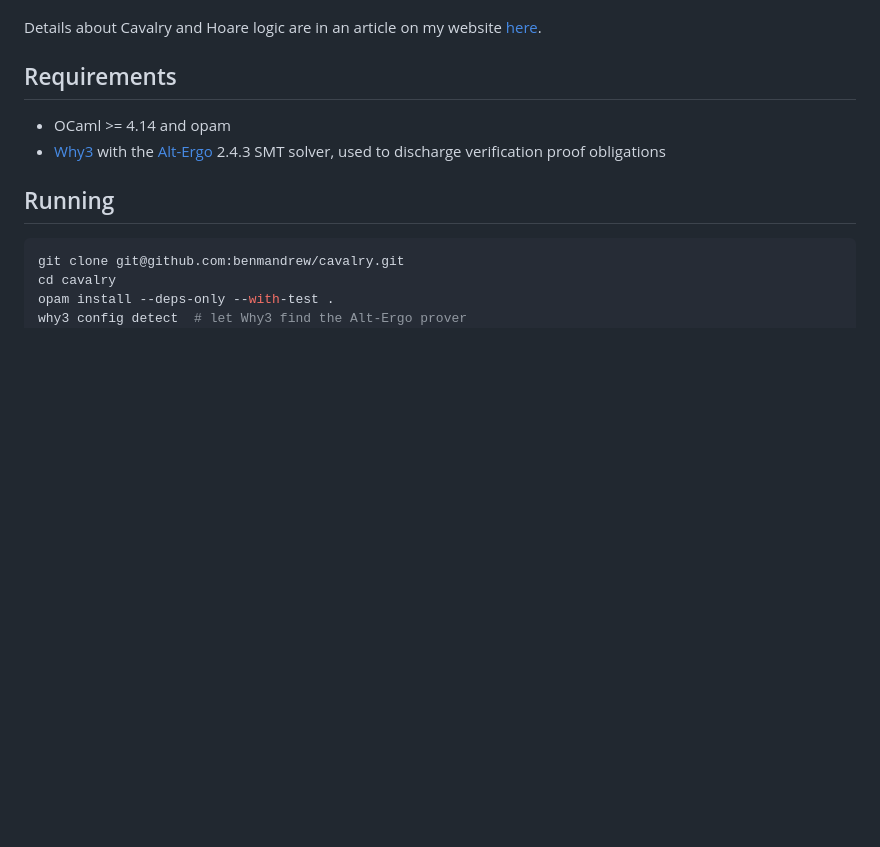
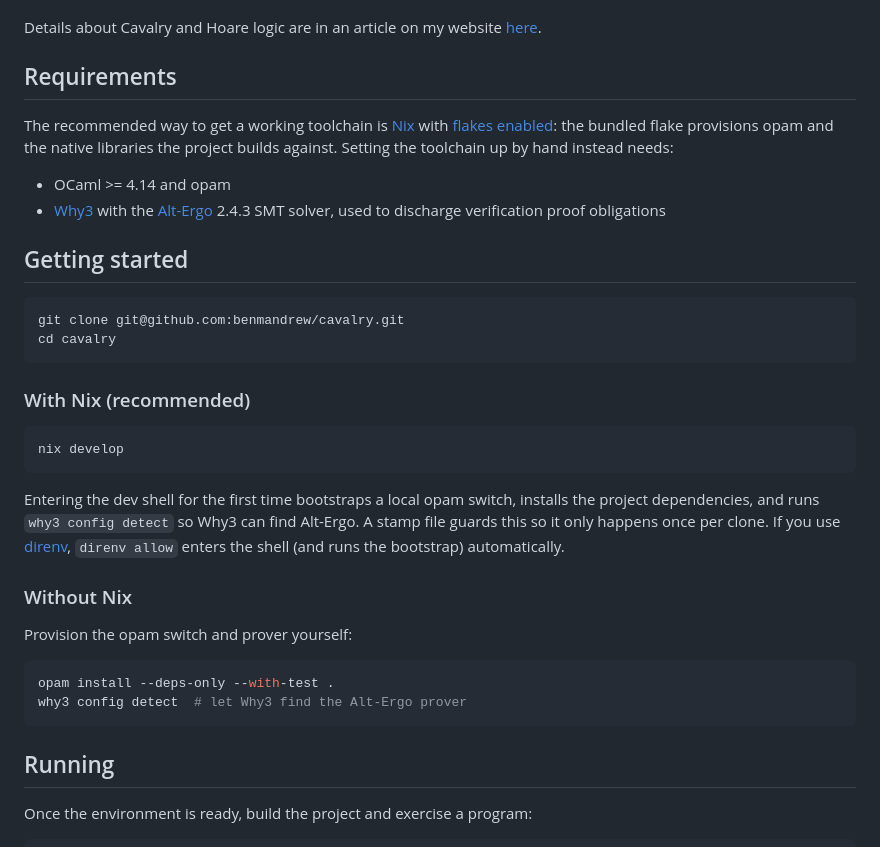
Before and after one commit to benmandrew/cavalry, a Markdown page: README.md, the part around the change. GitHub-like rendering; blank space fills up the shorter version.

Commit message:
docs: lead the README with the Nix flake workflow
Present `nix develop` (with the bundled flake auto-bootstrapping the opam
switch, deps, and why3 config detect) as the recommended setup, and keep the
manual opam install path as an explicit non-Nix alternative. The shared
build/verify/run/compile commands now follow both setup options rather than
being tied to the opam-only flow.

````diff
--- a/README.md
+++ b/README.md
@@ -10,16 +10,47 @@ Details about Cavalry and Hoare logic are in an article on my website [here](htt
 
 ## Requirements
 
+The recommended way to get a working toolchain is [Nix](https://nixos.org/) with
+[flakes enabled](https://nixos.wiki/wiki/Flakes): the bundled flake provisions
+opam and the native libraries the project builds against. Setting the toolchain
+up by hand instead needs:
+
 - OCaml >= 4.14 and opam
 - [Why3](https://www.why3.org/) with the [Alt-Ergo](https://alt-ergo.ocamlpro.com/) 2.4.3 SMT solver, used to discharge verification proof obligations
 
-## Running
+## Getting started
 
 ```bash
 git clone git@github.com:benmandrew/cavalry.git
 cd cavalry
+```
+
+### With Nix (recommended)
+
+```bash
+nix develop
+```
+
+Entering the dev shell for the first time bootstraps a local opam switch,
+installs the project dependencies, and runs `why3 config detect` so Why3 can
+find Alt-Ergo. A stamp file guards this so it only happens once per clone. If
+you use [direnv](https://direnv.net/), `direnv allow` enters the shell (and runs
+the bootstrap) automatically.
+
+### Without Nix
+
+Provision the opam switch and prover yourself:
+
+```bash
 opam install --deps-only --with-test .
 why3 config detect  # let Why3 find the Alt-Ergo prover
+```
+
+## Running
+
+Once the environment is ready, build the project and exercise a program:
+
+```bash
 dune build
 # Verify [example.cav]
 dune exec -- cav verify example.cav
````
